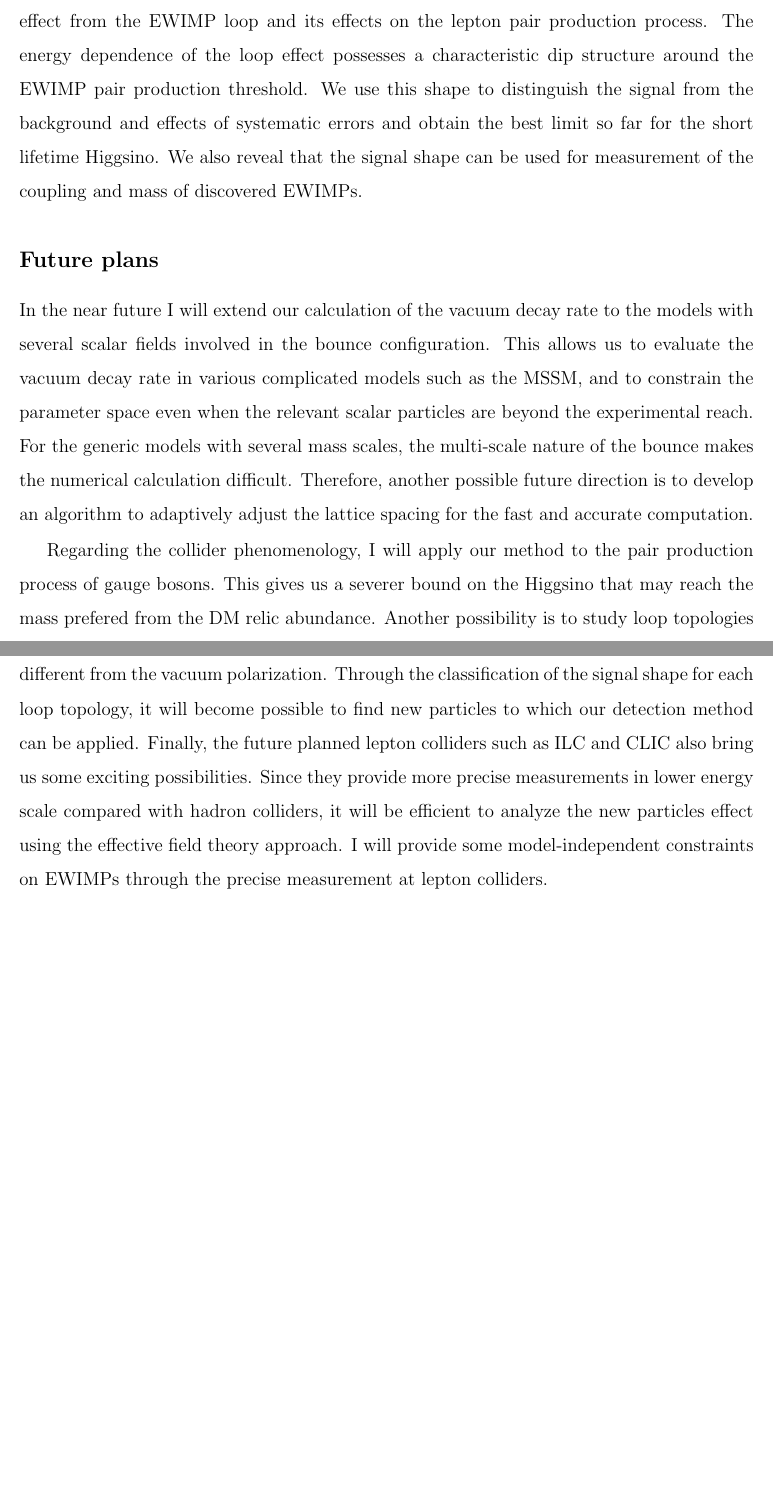
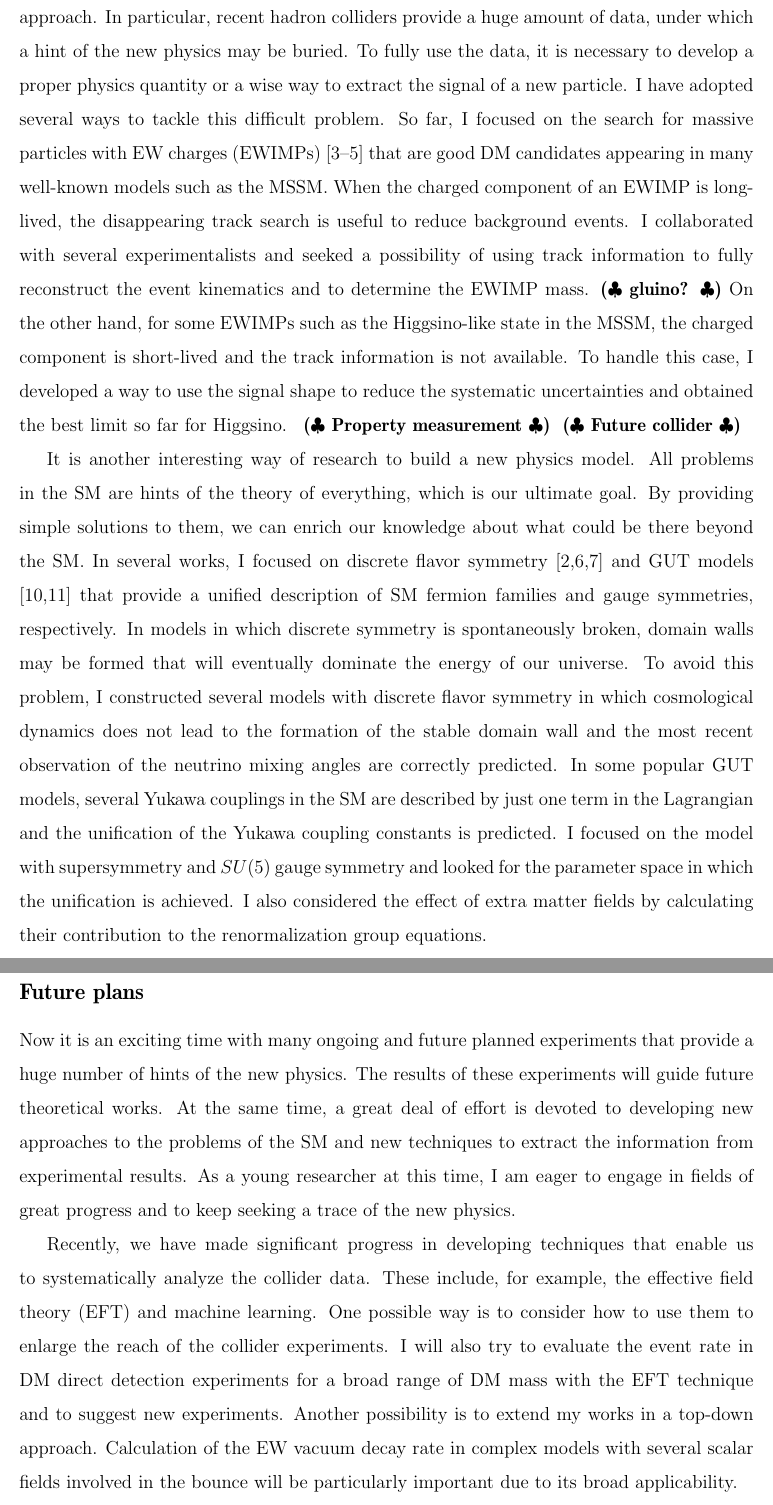
Before and after one commit to SoChigusa/Application-2019, a LaTeX document (rs/research_statement.tex): two parts of pages 2 and 3 of 3, joined at a grey line, cut at the place of the change, the shorter picture padded with empty space. Compiled offline with pdfLaTeX.

Commit message:
Research statement draft

```diff
--- a/rs/research_statement.tex
+++ b/rs/research_statement.tex
@@ -57,6 +47,7 @@ citecolor=steelblue,
 \pagestyle{fancy}
 \rhead[Research statement $-$ So Chigusa]{Research statement $-$ So Chigusa}
 \renewcommand{\headrulewidth}{0pt} % vanishing hr
+\renewcommand{\footrulewidth}{0pt}
 
 %%%%%%%%%%%%%%%%%%%%%%%%%%%%%%%
 %%%    remove the following commands when finalizing
@@ -65,7 +56,7 @@ citecolor=steelblue,
 %%%%%%%%%%%%%%%%%%%%%%%%%%%%%%%
 %%%%%%%%%%%%%%%%%%%%%%%%%%%%%%%
 
-\allowdisplaybreaks[1]
+%\allowdisplaybreaks[1]
 
 \title{\vspace*{-3cm}Research statement}
 \author{\textbf{So Chigusa}}
@@ -97 +85,12 @@ devoted, but the results are still unsatisfactory.
 
+It is also important to use the collider experiments as an example of the bottom-up approach.
+In particular, recent hadron colliders provide a huge amount of data, under which a hint of the new physics may be buried.
+To fully use the data, it is necessary to develop a proper physics quantity or a wise way to extract the signal of a new particle.
+I have adopted several ways to tackle this difficult problem.
+So far, I focused on the search for massive particles with EW charges (EWIMPs) [3--5] that are good DM candidates appearing in many well-known models such as the MSSM.
+When the charged component of an EWIMP is long-lived, the disappearing track search is useful to reduce background events.
+I collaborated with several experimentalists and seeked a possibility of using track information to fully reconstruct the event kinematics and to determine the EWIMP mass.\rem{gluino?}
+On the other hand, for some EWIMPs such as the Higgsino-like state in the MSSM, the charged component is short-lived and the track information is not available.
+To handle this case, I developed a way to use the signal shape to reduce the systematic uncertainties and obtained the best limit so far for Higgsino.
+\rem{Property measurement}
+\rem{Future collider}
@@ -116,54 +98,38 @@ To probe such short lifetime EWIMPs, we consider the vacuum polarization
-effect from the EWIMP loop and its effects on the lepton pair production
-process.  The energy dependence of the loop effect possesses a
-characteristic dip structure around the EWIMP pair production threshold.
-We use this shape to distinguish the signal from the background and
-effects of systematic errors and obtain the best limit so far for the
-short lifetime Higgsino.  We also reveal that the signal shape can be
-used for measurement of the coupling and mass of discovered EWIMPs.
-
-% We have adopted several ways to suppress the systematic errors and
-% background events arising from the strong interaction between quarks.
-% One is to use the disappearing charged track signal, focusing on the
-% models with long-lived charged particles.  In this project, I
-% collaborate with several experimentalists and apply this method to the
-% supersymmetric extension of the SM with anomaly mediated supersymmetry
-% breaking.  By combining the charged track timing information and the
-% transverse momentum conservation, we fully reconstruct the kinematics of
-% the new physics events and estimate the errors in mass measurement of
-% the new physics particles.
-
-% \subsection*{Ongoing projects}
-
-% Bounce from gradient flow??
-
-% \rem{Long version: citation, author names}
+It is another interesting way of research to build a new physics model.
+All problems in the SM are hints of the theory of everything, which is our ultimate goal.
+By providing simple solutions to them, we can enrich our knowledge about what could be there beyond the SM.
+In several works, I focused on discrete flavor symmetry [2,6,7] and GUT models [10,11] that provide a unified description of SM fermion families and gauge symmetries, respectively.
+In models in which discrete symmetry is spontaneously broken, domain walls may be formed that will eventually dominate the energy of our universe.
+To avoid this problem, I constructed several models with discrete flavor symmetry in which cosmological dynamics does not lead to the formation of the stable domain wall and the most recent observation of the neutrino mixing angles are correctly predicted.
+In some popular GUT models, several Yukawa couplings in the SM are described by just one term in the Lagrangian and the unification of the Yukawa coupling constants is predicted.
+I focused on the model with supersymmetry and $SU(5)$ gauge symmetry and looked for the parameter space in which the unification is achieved.
+I also considered the effect of extra matter fields by calculating their contribution to the renormalization group equations.
 
 \vspace*{-2mm}
 \subsection*{Future plans}
 
-In the near future I will extend our calculation of the vacuum decay
-rate to the models with several scalar fields involved in the bounce
-configuration.  This allows us to evaluate the vacuum decay rate in
-various complicated models such as the MSSM, and to constrain the
-parameter space even when the relevant scalar particles are beyond the
-experimental reach.  For the generic models with several mass scales,
-the multi-scale nature of the bounce makes the numerical calculation
-difficult.  Therefore, another possible future direction is to develop
-an algorithm to adaptively adjust the lattice spacing for the fast and
-accurate computation.
+%In the near future, I will extend our calculation of the vacuum decay rate to models with several scalar fields involved in the bounce configuration.
+%This allows us to evaluate the vacuum decay rate in various complicated models such as the MSSM, and to constrain the parameter space even when the new particles are beyond the experimental reach.
+%For the generic models with several mass scales, the multi-scale nature of the bounce makes the numerical calculation difficult.
+%Therefore, another possible future direction is to develop an algorithm to adaptively adjust the lattice spacing for the fast and accurate computation.
+%Regarding the collider search, I will apply our method to the pair production process of gauge bosons.
+%This analysis results in the increase in statistics, which may allow us to reach the Higgsino mass preferred from the DM relic abundance.
+%Another possibility is to study loop topologies different from the vacuum polarization.
+%Through the classification of the signal shape for each topology, I will look for new particles to which our method can be applied.
+%Finally, the future planned lepton colliders such as ILC and CLIC also bring us some exciting possibilities.
+%Since they provide more precise measurements in lower energy scale compared with hadron colliders, it will be efficient to analyze the new particles effect using the effective field theory approach.
+%I will provide some model-independent constraints on EWIMPs through the precise measurement at lepton colliders.
 
-Regarding the collider phenomenology, I will apply our method to the
-pair production process of gauge bosons.  This gives us a severer bound
-on the Higgsino that may reach the mass prefered from the DM relic
-abundance.  Another possibility is to study loop topologies different
-from the vacuum polarization.  Through the classification of the signal
-shape for each loop topology, it will become possible to find new
-particles to which our detection method can be applied.  Finally, the
-future planned lepton colliders such as ILC and CLIC also bring us some
-exciting possibilities.  Since they provide more precise measurements in
-lower energy scale compared with hadron colliders, it will be efficient
-to analyze the new particles effect using the effective field theory
-approach.  I will provide some model-independent constraints on EWIMPs
-through the precise measurement at lepton colliders.
+Now it is an exciting time with many ongoing and future planned experiments that provide a huge number of hints of the new physics.
+The results of these experiments will guide future theoretical works.
+At the same time, a great deal of effort is devoted to developing new approaches to the problems of the SM and new techniques to extract the information from experimental results.
+As a young researcher at this time, I am eager to engage in fields of great progress and to keep seeking a trace of the new physics.
+
+Recently, we have made significant progress in developing techniques that enable us to systematically analyze the collider data.
+These include, for example, the effective field theory (EFT) and machine learning.
+One possible way is to consider how to use them to enlarge the reach of the collider experiments.
+I will also try to evaluate the event rate in DM direct detection experiments for a broad range of DM mass with the EFT technique and to suggest new experiments.
+Another possibility is to extend my works in a top-down approach.
+Calculation of the EW vacuum decay rate in complex models with several scalar fields involved in the bounce will be particularly important due to its broad applicability.
 
 \end{document}
```
Also changed, not shown: rs/research_statement.pdf, rs/research_statement.tex (60 more changed lines).
